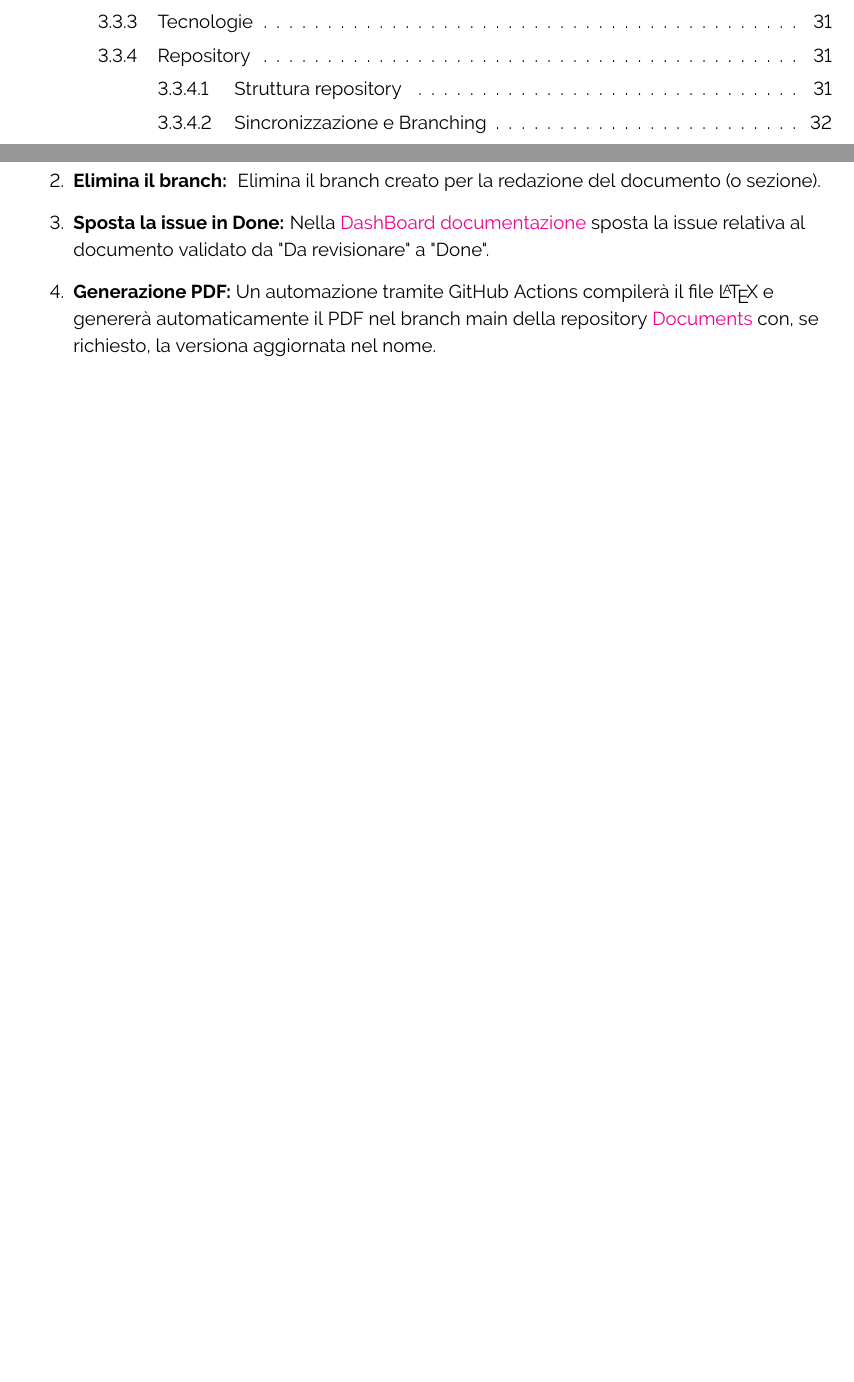
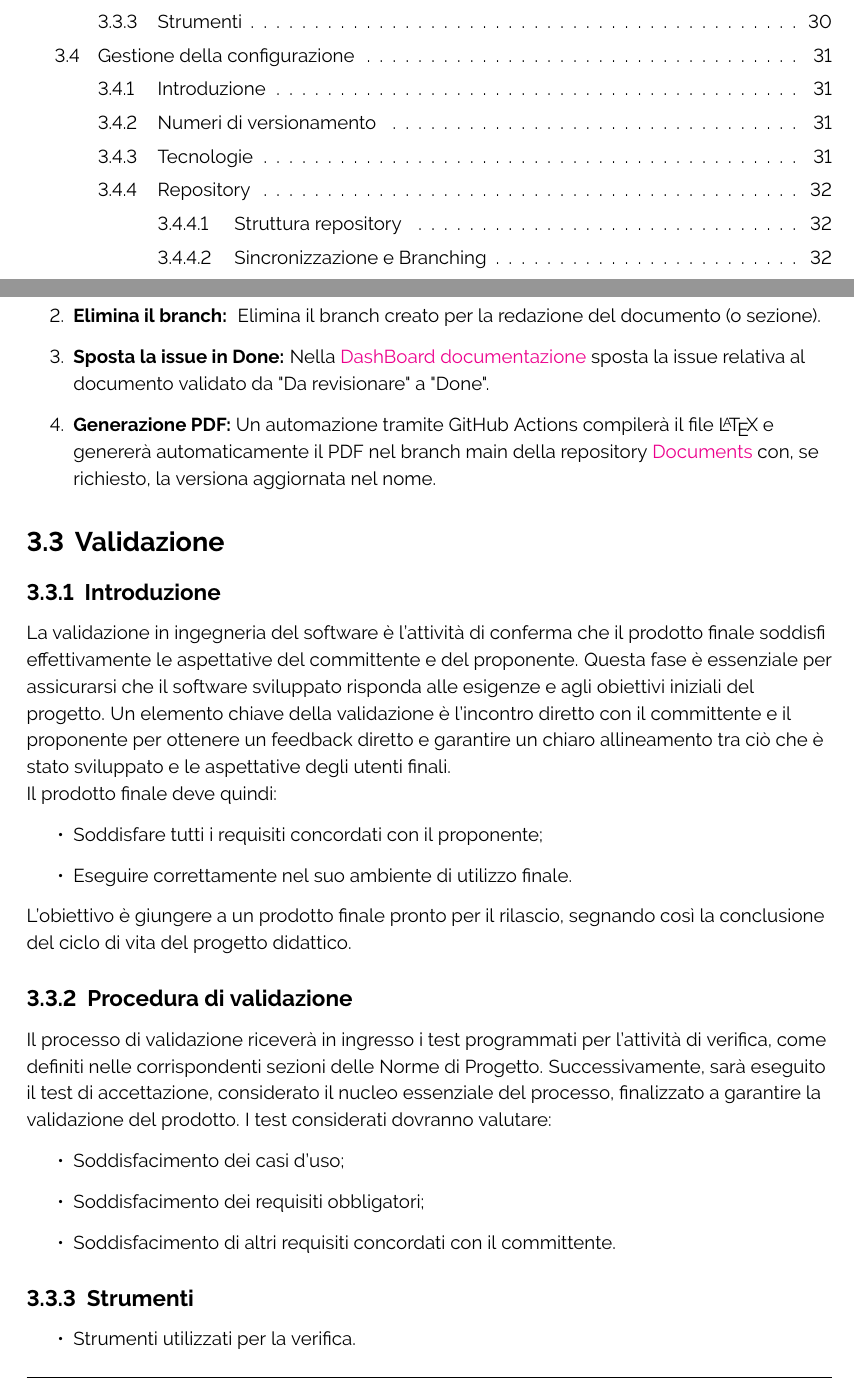
Before and after one commit to ByteOps-swe/Sorgente-documenti, a LaTeX document (RTB/Norme_di_progetto_v0.3.0.tex, which reads RTB/Sottosezioni/Norme_di_progetto/Validazione.tex): two parts of pages 5 and 30 of 43 before the commit and two parts of pages 5 and 30 of 44 after it, joined at a grey line, cut at the place of the change, the shorter picture padded with empty space. Compiled offline with pdfLaTeX.

Commit message:
Redazione completa

```diff
--- /dev/null
+++ b/RTB/Sottosezioni/Norme_di_progetto/Validazione.tex
@@ -0,0 +1,24 @@
+\subsection{Validazione}
+\subsubsection{Introduzione}
+
+La validazione in ingegneria del software è l'attività di conferma che il prodotto finale soddisfi effettivamente le aspettative del committente e del proponente. Questa fase è essenziale per assicurarsi che il software sviluppato risponda alle esigenze e agli obiettivi iniziali del progetto.
+Un elemento chiave della validazione è l'incontro diretto con il committente e il proponente per ottenere un feedback diretto e garantire un chiaro allineamento tra ciò che è stato sviluppato e le aspettative degli utenti finali.
+\\Il prodotto finale deve quindi:
+\begin{itemize}
+    \item Soddisfare tutti i requisiti concordati con il proponente;
+    \item Eseguire correttamente nel suo ambiente di utilizzo finale.
+\end{itemize}
+L'obiettivo è giungere a un prodotto finale pronto per il rilascio, segnando così la conclusione del ciclo di vita del progetto didattico.
+\subsubsection{Procedura di validazione}
+Il processo di validazione riceverà in ingresso i test programmati per l'attività di verifica, come definiti nelle corrispondenti sezioni delle Norme di Progetto. Successivamente, sarà eseguito il test di accettazione, considerato il nucleo essenziale del processo, finalizzato a garantire la validazione del prodotto.
+I test considerati dovranno valutare:
+\begin{itemize}
+    \item Soddisfacimento dei casi d’uso;
+    \item Soddisfacimento dei requisiti obbligatori;
+    \item Soddisfacimento di altri requisiti concordati con il committente.
+\end{itemize}
+
+\subsubsection{Strumenti}
+\begin{itemize}
+    \item Strumenti utilizzati per la verifica.
+\end{itemize}
```
Also changed, not shown: RTB/Sezioni/Norme_di_progetto/Processi_di_supporto.tex (+3 -0 lines).
